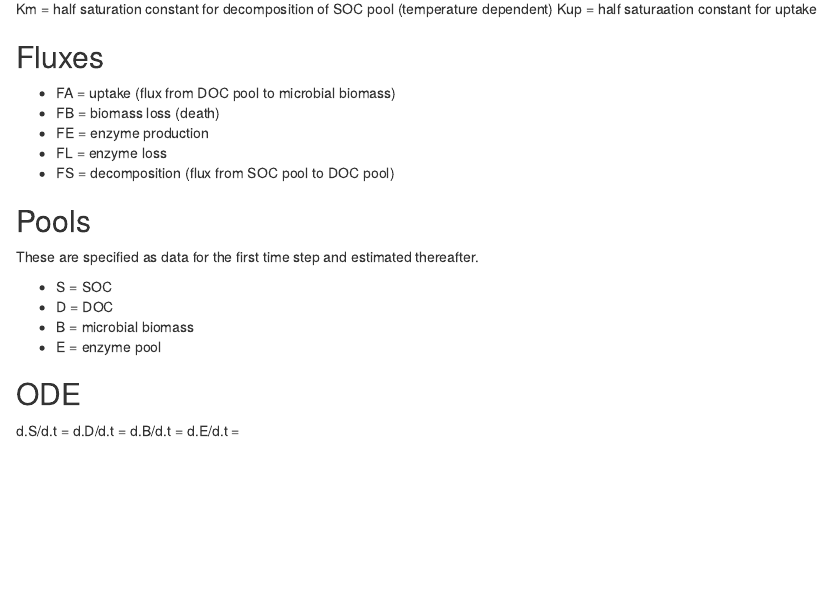
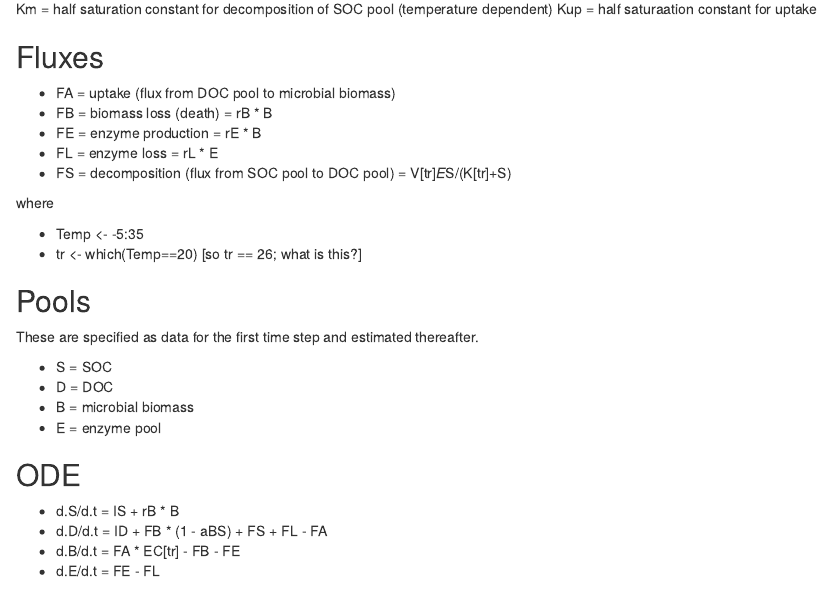
Before and after one commit to soil-metamodel/back-forth-mm, an R Markdown document (fwd_kinetic_model.Rmd): the page in a window 1100 px wide, from 780 px down. Rendered offline with R 4.5, knitr and Pandoc, with nearby package versions.

Commit message:
added diff eqs based on Steve's code
What's up with this tr indexing --- it appears to be hard coded, but I don't see what's going on with it conceptually or how I should code this into a model.

```diff
--- a/fwd_kinetic_model.Rmd
+++ b/fwd_kinetic_model.Rmd
@@ -42,10 +42,16 @@ Kup = half saturaation constant for uptake
 ## Fluxes
 
 * FA = uptake (flux from DOC pool to microbial biomass)
-* FB = biomass loss (death)
-* FE = enzyme production
-* FL = enzyme loss
-* FS = decomposition (flux from SOC pool to DOC pool)
+* FB = biomass loss (death) = rB * B
+* FE = enzyme production = rE * B
+* FL = enzyme loss = rL * E
+* FS = decomposition (flux from SOC pool to DOC pool) = V[tr]*E*S/(K[tr]+S)
+
+where
+
+* Temp <- -5:35
+* tr <- which(Temp==20)  [so tr == 26;  what is this?]
+
 
 ## Pools
 
@@ -58,10 +64,10 @@ These are specified as data for the first time step and estimated thereafter.
 
 ## ODE
 
-d.S/d.t =
-d.D/d.t =
-d.B/d.t =
-d.E/d.t =
+* d.S/d.t = IS + rB * B
+* d.D/d.t = ID + FB * (1 - aBS) + FS + FL - FA
+* d.B/d.t = FA * EC[tr] - FB - FE
+* d.E/d.t = FE - FL
 
 ## Steve Allison's R code for simulation
 
```
Also changed, not shown: fwd_kinetic_model.Rmd (2 more changed lines).
